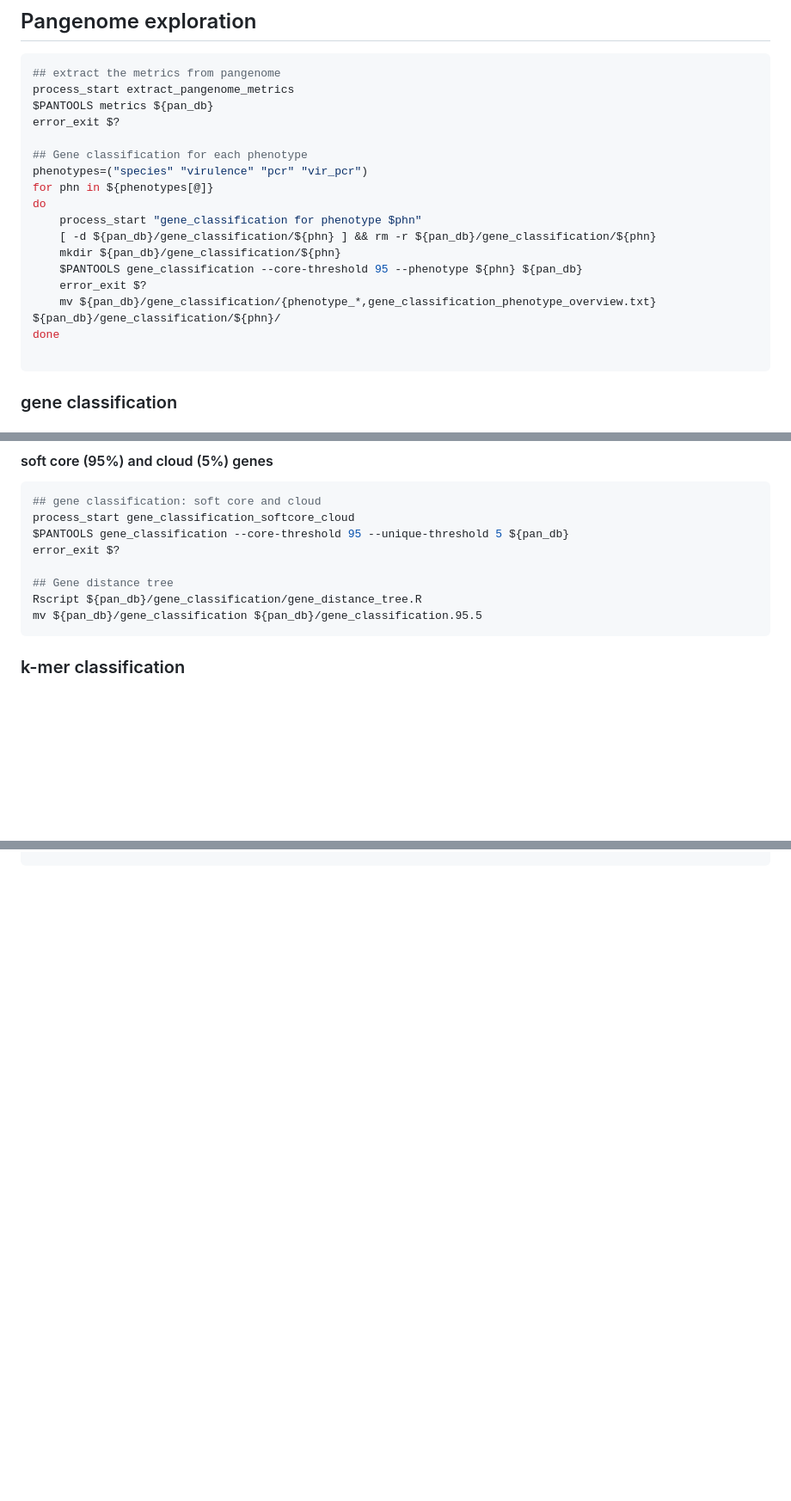
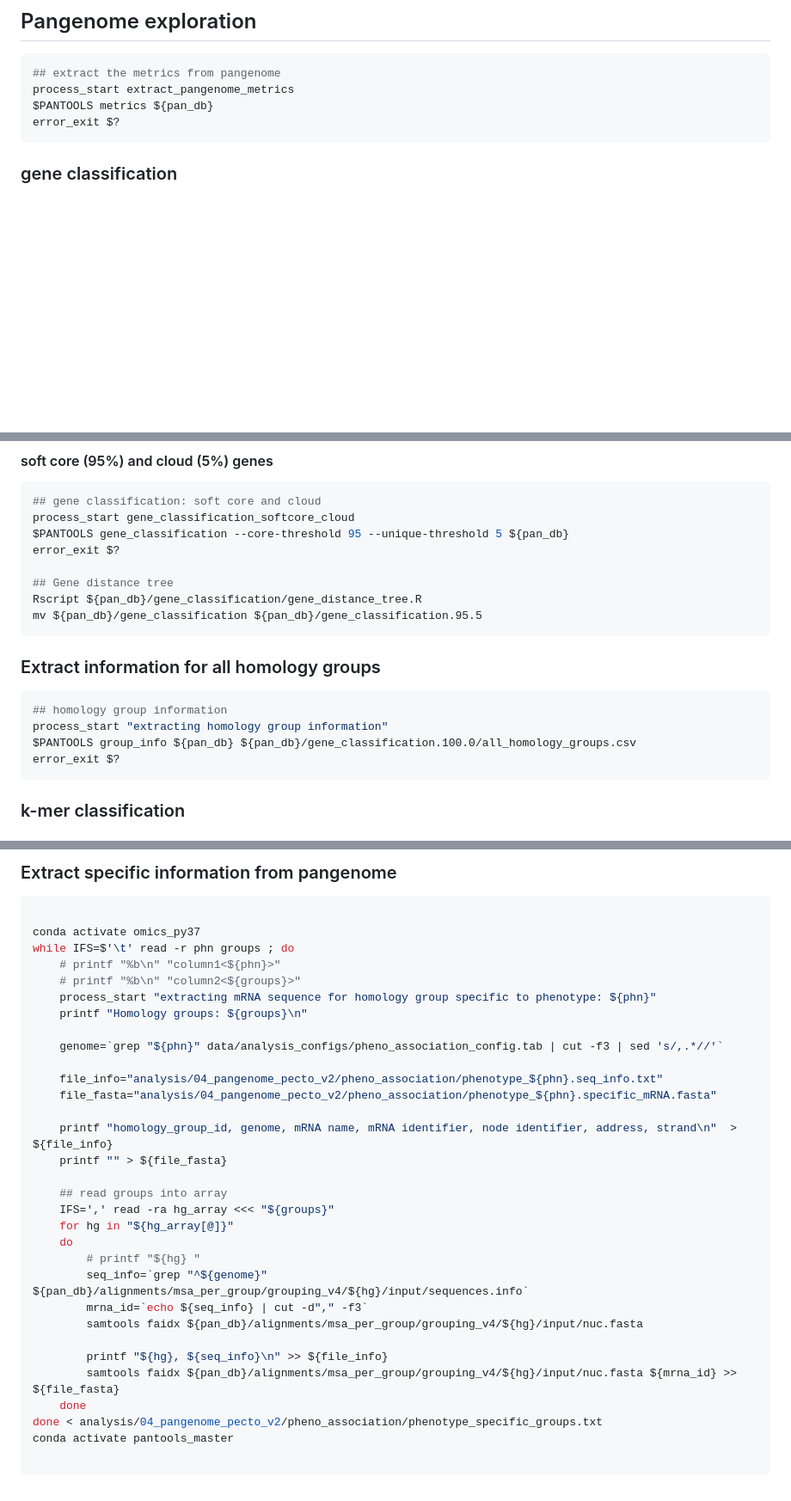
Before and after one commit to lakhanp1/Pectobacterium_pangenome, a Markdown page: scripts/notebooks/06_build_pangenome.v2.md, 3 parts joined by grey strips. Shown at 86% size. Rendered like a GitHub page; blank space fills up the shorter version.

````diff
--- a/scripts/notebooks/06_build_pangenome.v2.md
+++ b/scripts/notebooks/06_build_pangenome.v2.md
@@ -206,19 +206,6 @@ $PANTOOLS grouping_overview ${pan_db}
 process_start extract_pangenome_metrics
 $PANTOOLS metrics ${pan_db}
 error_exit $?
-
-## Gene classification for each phenotype
-phenotypes=("species" "virulence" "pcr" "vir_pcr")
-for phn in ${phenotypes[@]}
-do
-    process_start "gene_classification for phenotype $phn"
-    [ -d ${pan_db}/gene_classification/${phn} ] && rm -r ${pan_db}/gene_classification/${phn}
-    mkdir ${pan_db}/gene_classification/${phn}
-    $PANTOOLS gene_classification --core-threshold 95 --phenotype ${phn} ${pan_db}
-    error_exit $?
-    mv ${pan_db}/gene_classification/{phenotype_*,gene_classification_phenotype_overview.txt} ${pan_db}/gene_classification/${phn}/
-done
-
 ```
 
 ### gene classification
@@ -258,6 +245,15 @@ error_exit $?
 ## Gene distance tree
 Rscript ${pan_db}/gene_classification/gene_distance_tree.R
 mv ${pan_db}/gene_classification ${pan_db}/gene_classification.95.5
+```
+
+### Extract information for all homology groups
+
+```bash
+## homology group information
+process_start "extracting homology group information"
+$PANTOOLS group_info ${pan_db} ${pan_db}/gene_classification.100.0/all_homology_groups.csv
+error_exit $?
 ```
 
 ### k-mer classification
@@ -361,0 +414,35 @@ iqtree -nt 20 -s ${pan_db}/core_snp_tree/informative.fasta -redo -bb 1000
+### Extract specific information from pangenome
+
+```bash
+
+conda activate omics_py37
+while IFS=$'\t' read -r phn groups ; do
+    # printf "%b\n" "column1<${phn}>"
+    # printf "%b\n" "column2<${groups}>"
+    process_start "extracting mRNA sequence for homology group specific to phenotype: ${phn}"
+    printf "Homology groups: ${groups}\n"
+
+    genome=`grep "${phn}" data/analysis_configs/pheno_association_config.tab | cut -f3 | sed 's/,.*//'`
+
+    file_info="analysis/04_pangenome_pecto_v2/pheno_association/phenotype_${phn}.seq_info.txt"
+    file_fasta="analysis/04_pangenome_pecto_v2/pheno_association/phenotype_${phn}.specific_mRNA.fasta"
+
+    printf "homology_group_id, genome, mRNA name, mRNA identifier, node identifier, address, strand\n"  > ${file_info}
+    printf "" > ${file_fasta}
+
+    ## read groups into array
+    IFS=',' read -ra hg_array <<< "${groups}"
+    for hg in "${hg_array[@]}"
+    do
+        # printf "${hg} "
+        seq_info=`grep "^${genome}" ${pan_db}/alignments/msa_per_group/grouping_v4/${hg}/input/sequences.info`
+        mrna_id=`echo ${seq_info} | cut -d"," -f3`
+        samtools faidx ${pan_db}/alignments/msa_per_group/grouping_v4/${hg}/input/nuc.fasta
+
+        printf "${hg}, ${seq_info}\n" >> ${file_info}
+        samtools faidx ${pan_db}/alignments/msa_per_group/grouping_v4/${hg}/input/nuc.fasta ${mrna_id} >> ${file_fasta}
+    done
+done < analysis/04_pangenome_pecto_v2/pheno_association/phenotype_specific_groups.txt
+conda activate pantools_master
+
+```
````
Also changed, not shown: other parts of scripts/notebooks/06_build_pangenome.v2.md (+56 -0 lines).
